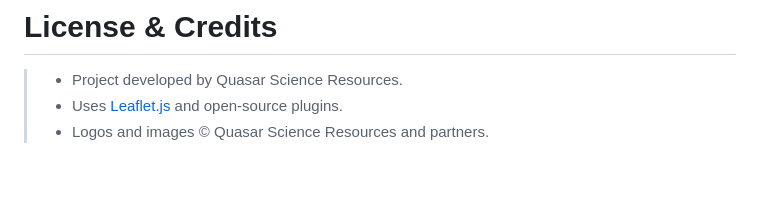
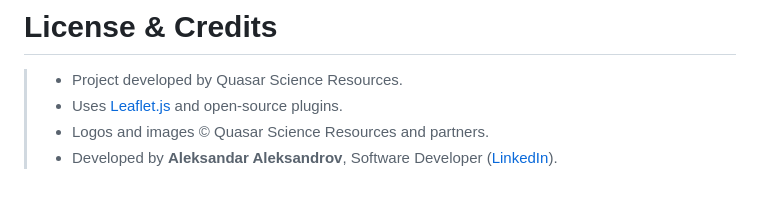
Before and after one commit to AleksandarAleksandrov11/SIMBAD_VIEWER, a Markdown page: README.md, the part around the change. Rendered like a GitHub page.

Commit message:
Update credits

```diff
--- a/README.md
+++ b/README.md
@@ -158,3 +158,4 @@ Else:
 > - Project developed by Quasar Science Resources.
 > - Uses [Leaflet.js](https://leafletjs.com/) and open-source plugins.
 > - Logos and images © Quasar Science Resources and partners.
+> - Developed by **Aleksandar Aleksandrov**, Software Developer ([LinkedIn](https://www.linkedin.com/in/aleksandar-aleksandrov-stefanov-974447305/)).
```
